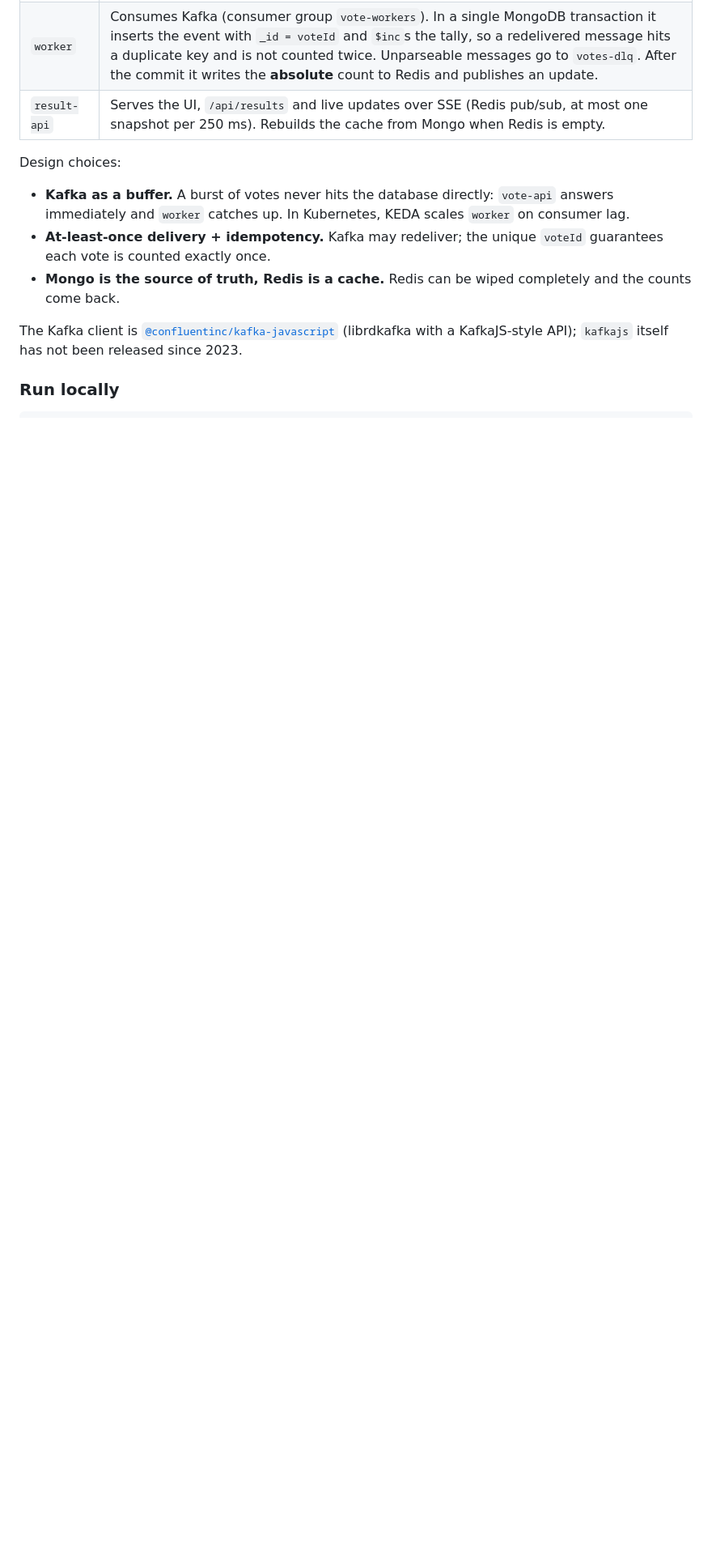
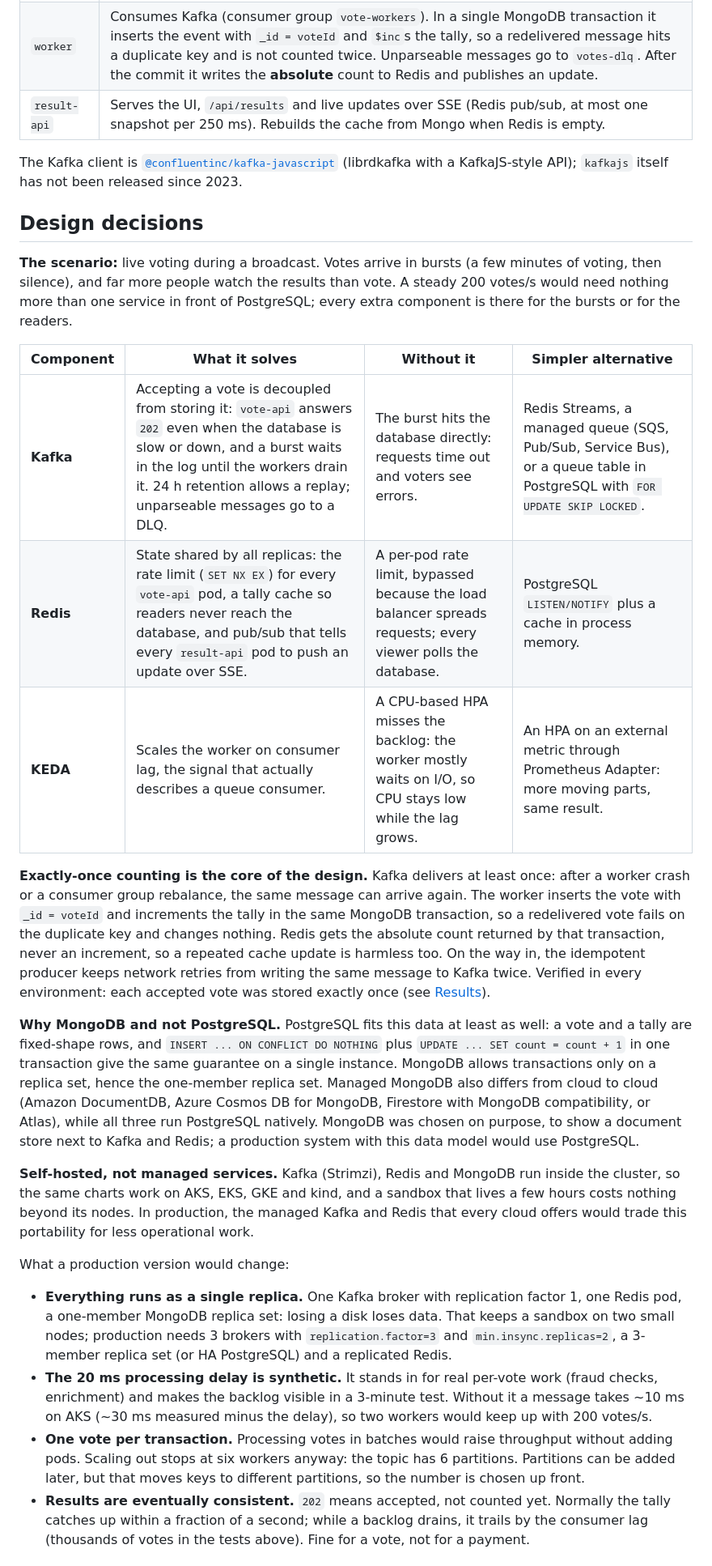
Before and after one commit to anddr13/voting-app, a Markdown page: README.md, the part around one of its changes. Shown at 81% size. Rendered like a GitHub page; blank space fills up the shorter version.

Commit message:
Add design decisions: the scenario, why Kafka, Redis and KEDA, why MongoDB, what production would change

```diff
--- a/README.md
+++ b/README.md
@@ -83,12 +83,50 @@ result-api ◀──SUBSCRIBE──── Redis ◀──HSET + PUBLISH───
 | `worker` | Consumes Kafka (consumer group `vote-workers`). In a single MongoDB transaction it inserts the event with `_id = voteId` and `$inc`s the tally, so a redelivered message hits a duplicate key and is not counted twice. Unparseable messages go to `votes-dlq`. After the commit it writes the **absolute** count to Redis and publishes an update. |
 | `result-api` | Serves the UI, `/api/results` and live updates over SSE (Redis pub/sub, at most one snapshot per 250 ms). Rebuilds the cache from Mongo when Redis is empty. |
 
-Design choices:
-- **Kafka as a buffer.** A burst of votes never hits the database directly: `vote-api` answers immediately and `worker` catches up. In Kubernetes, KEDA scales `worker` on consumer lag.
-- **At-least-once delivery + idempotency.** Kafka may redeliver; the unique `voteId` guarantees each vote is counted exactly once.
-- **Mongo is the source of truth, Redis is a cache.** Redis can be wiped completely and the counts come back.
-
 The Kafka client is [`@confluentinc/kafka-javascript`](https://github.com/confluentinc/confluent-kafka-javascript)
 (librdkafka with a KafkaJS-style API); `kafkajs` itself has not been released since 2023.
 
-### Run locally
+## Design decisions
+
+**The scenario:** live voting during a broadcast. Votes arrive in bursts (a few minutes of voting, then silence), and
+far more people watch the results than vote. A steady 200 votes/s would need nothing more than one service in front of
+PostgreSQL; every extra component is there for the bursts or for the readers.
+
+| Component | What it solves | Without it | Simpler alternative |
+|---|---|---|---|
+| **Kafka** | Accepting a vote is decoupled from storing it: `vote-api` answers `202` even when the database is slow or down, and a burst waits in the log until the workers drain it. 24 h retention allows a replay; unparseable messages go to a DLQ. | The burst hits the database directly: requests time out and voters see errors. | Redis Streams, a managed queue (SQS, Pub/Sub, Service Bus), or a queue table in PostgreSQL with `FOR UPDATE SKIP LOCKED`. |
+| **Redis** | State shared by all replicas: the rate limit (`SET NX EX`) for every `vote-api` pod, a tally cache so readers never reach the database, and pub/sub that tells every `result-api` pod to push an update over SSE. | A per-pod rate limit, bypassed because the load balancer spreads requests; every viewer polls the database. | PostgreSQL `LISTEN/NOTIFY` plus a cache in process memory. |
+| **KEDA** | Scales the worker on consumer lag, the signal that actually describes a queue consumer. | A CPU-based HPA misses the backlog: the worker mostly waits on I/O, so CPU stays low while the lag grows. | An HPA on an external metric through Prometheus Adapter: more moving parts, same result. |
+
+**Exactly-once counting is the core of the design.** Kafka delivers at least once: after a worker crash or a consumer
+group rebalance, the same message can arrive again. The worker inserts the vote with `_id = voteId` and increments the
+tally in the same MongoDB transaction, so a redelivered vote fails on the duplicate key and changes nothing. Redis gets
+the absolute count returned by that transaction, never an increment, so a repeated cache update is harmless too. On
+the way in, the idempotent producer keeps network retries from writing the same message to Kafka twice. Verified in
+every environment: each accepted vote was stored exactly once (see [Results](#results)).
+
+**Why MongoDB and not PostgreSQL.** PostgreSQL fits this data at least as well: a vote and a tally are fixed-shape rows,
+and `INSERT ... ON CONFLICT DO NOTHING` plus `UPDATE ... SET count = count + 1` in one transaction give the same
+guarantee on a single instance. MongoDB allows transactions only on a replica set, hence the one-member replica set.
+Managed MongoDB also differs from cloud to cloud (Amazon DocumentDB, Azure Cosmos DB for MongoDB, Firestore with
+MongoDB compatibility, or Atlas), while all three run PostgreSQL natively. MongoDB was chosen on purpose, to show a
+document store next to Kafka and Redis; a production system with this data model would use PostgreSQL.
+
+**Self-hosted, not managed services.** Kafka (Strimzi), Redis and MongoDB run inside the cluster, so the same charts
+work on AKS, EKS, GKE and kind, and a sandbox that lives a few hours costs nothing beyond its nodes. In production,
+the managed Kafka and Redis that every cloud offers would trade this portability for less operational work.
+
+What a production version would change:
+- **Everything runs as a single replica.** One Kafka broker with replication factor 1, one Redis pod, a one-member
+  MongoDB replica set: losing a disk loses data. That keeps a sandbox on two small nodes; production needs 3 brokers
+  with `replication.factor=3` and `min.insync.replicas=2`, a 3-member replica set (or HA PostgreSQL) and a replicated Redis.
+- **The 20 ms processing delay is synthetic.** It stands in for real per-vote work (fraud checks, enrichment) and makes
+  the backlog visible in a 3-minute test. Without it a message takes ~10 ms on AKS (~30 ms measured minus the delay),
+  so two workers would keep up with 200 votes/s.
+- **One vote per transaction.** Processing votes in batches would raise throughput without adding pods. Scaling out
+  stops at six workers anyway: the topic has 6 partitions. Partitions can be added later, but that moves keys to
+  different partitions, so the number is chosen up front.
+- **Results are eventually consistent.** `202` means accepted, not counted yet. Normally the tally catches up within a
+  fraction of a second; while a backlog drains, it trails by the consumer lag (thousands of votes in the tests above).
+  Fine for a vote, not for a payment.
+
```
Also changed, not shown: other parts of README.md (+4 -3 lines).
